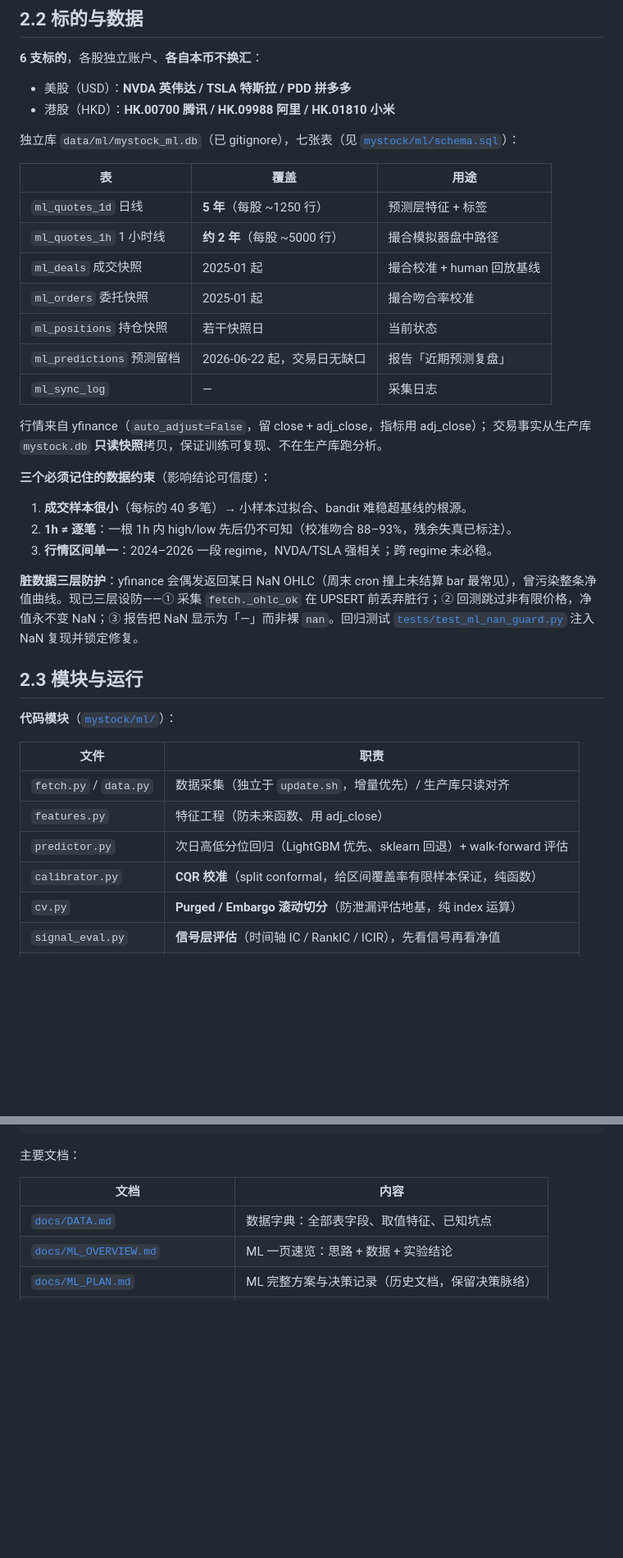
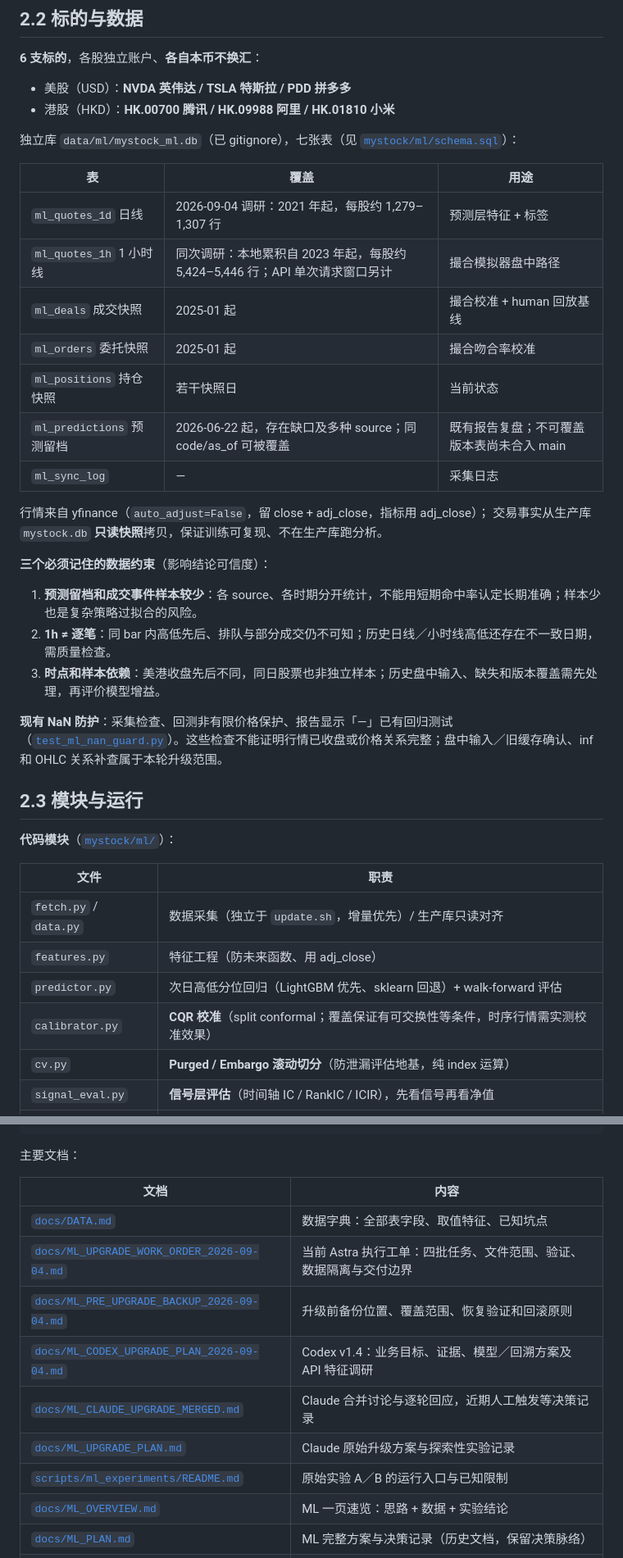
Before and after one commit to kevinchenkai/myStock, a Markdown page: README.md, 2 parts joined by grey strips. Shown at 82% size. GitHub-like rendering; blank space fills up the shorter version.

Commit message:
docs: sync README with ML upgrade status and verified limitations
Co-authored-by: Codex <codex@openai.com>

```diff
--- a/README.md
+++ b/README.md
@@ -222,12 +235,12 @@ bash scripts/server.sh   # 浏览器打开 http://localhost:8888
 
 | 表 | 覆盖 | 用途 |
 | --- | --- | --- |
-| `ml_quotes_1d` 日线 | **5 年**（每股 ~1250 行） | 预测层特征 + 标签 |
-| `ml_quotes_1h` 1 小时线 | **约 2 年**（每股 ~5000 行） | 撮合模拟器盘中路径 |
+| `ml_quotes_1d` 日线 | 2026-09-04 调研：2021 年起，每股约 1,279–1,307 行 | 预测层特征 + 标签 |
+| `ml_quotes_1h` 1 小时线 | 同次调研：本地累积自 2023 年起，每股约 5,424–5,446 行；API 单次请求窗口另计 | 撮合模拟器盘中路径 |
 | `ml_deals` 成交快照 | 2025-01 起 | 撮合校准 + human 回放基线 |
 | `ml_orders` 委托快照 | 2025-01 起 | 撮合吻合率校准 |
 | `ml_positions` 持仓快照 | 若干快照日 | 当前状态 |
-| `ml_predictions` 预测留档 | 2026-06-22 起，交易日无缺口 | 报告「近期预测复盘」 |
+| `ml_predictions` 预测留档 | 2026-06-22 起，存在缺口及多种 source；同 code/as_of 可被覆盖 | 既有报告复盘；不可覆盖版本表尚未合入 main |
 | `ml_sync_log` | — | 采集日志 |
 
 行情来自 yfinance（`auto_adjust=False`，留 close + adj_close，指标用 adj_close）；
@@ -235,11 +248,11 @@ bash scripts/server.sh   # 浏览器打开 http://localhost:8888
 
 **三个必须记住的数据约束**（影响结论可信度）：
 
-1. **成交样本很小**（每标的 40 多笔）→ 小样本过拟合、bandit 难稳超基线的根源。
-2. **1h ≠ 逐笔**：一根 1h 内 high/low 先后仍不可知（校准吻合 88–93%，残余失真已标注）。
-3. **行情区间单一**：2024–2026 一段 regime，NVDA/TSLA 强相关；跨 regime 未必稳。
+1. **预测留档和成交事件样本较少**：各 source、各时期分开统计，不能用短期命中率认定长期准确；样本少也是复杂策略过拟合的风险。
+2. **1h ≠ 逐笔**：同 bar 内高低先后、排队与部分成交仍不可知；历史日线／小时线高低还存在不一致日期，需质量检查。
+3. **时点和样本依赖**：美港收盘先后不同，同日股票也非独立样本；历史盘中输入、缺失和版本覆盖需先处理，再评价模型增益。
 
-**脏数据三层防护**：yfinance 会偶发返回某日 NaN OHLC（周末 cron 撞上未结算 bar 最常见），曾污染整条净值曲线。现已三层设防——① 采集 `fetch._ohlc_ok` 在 UPSERT 前丢弃脏行；② 回测跳过非有限价格，净值永不变 NaN；③ 报告把 NaN 显示为「—」而非裸 `nan`。回归测试 [`tests/test_ml_nan_guard.py`](tests/test_ml_nan_guard.py) 注入 NaN 复现并锁定修复。
+**现有 NaN 防护**：采集检查、回测非有限价格保护、报告显示「—」已有回归测试（[`test_ml_nan_guard.py`](tests/test_ml_nan_guard.py)）。这些检查不能证明行情已收盘或价格关系完整；盘中输入／旧缓存确认、inf 和 OHLC 关系补查属于本轮升级范围。
 
 ## 2.3 模块与运行
 
@@ -250,7 +263,7 @@ bash scripts/server.sh   # 浏览器打开 http://localhost:8888
 | `fetch.py` / `data.py` | 数据采集（独立于 `update.sh`，增量优先）/ 生产库只读对齐 |
 | `features.py` | 特征工程（防未来函数、用 adj_close） |
 | `predictor.py` | 次日高低分位回归（LightGBM 优先、sklearn 回退）+ walk-forward 评估 |
-| `calibrator.py` | **CQR 校准**（split conformal，给区间覆盖率有限样本保证，纯函数） |
+| `calibrator.py` | **CQR 校准**（split conformal；覆盖保证有可交换性等条件，时序行情需实测校准效果） |
 | `cv.py` | **Purged / Embargo 滚动切分**（防泄漏评估地基，纯 index 运算） |
 | `signal_eval.py` | **信号层评估**（时间轴 IC / RankIC / ICIR），先看信号再看净值 |
 | `simulator.py` | 1h 撮合 + 单标的账户 |
@@ -424,6 +432,12 @@ myStock/
 | 文档 | 内容 |
 | --- | --- |
 | [`docs/DATA.md`](docs/DATA.md) | 数据字典：全部表字段、取值特征、已知坑点 |
+| [`docs/ML_UPGRADE_WORK_ORDER_2026-09-04.md`](docs/ML_UPGRADE_WORK_ORDER_2026-09-04.md) | 当前 Astra 执行工单：四批任务、文件范围、验证、数据隔离与交付边界 |
+| [`docs/ML_PRE_UPGRADE_BACKUP_2026-09-04.md`](docs/ML_PRE_UPGRADE_BACKUP_2026-09-04.md) | 升级前备份位置、覆盖范围、恢复验证和回滚原则 |
+| [`docs/ML_CODEX_UPGRADE_PLAN_2026-09-04.md`](docs/ML_CODEX_UPGRADE_PLAN_2026-09-04.md) | Codex v1.4：业务目标、证据、模型／回溯方案及 API 特征调研 |
+| [`docs/ML_CLAUDE_UPGRADE_MERGED.md`](docs/ML_CLAUDE_UPGRADE_MERGED.md) | Claude 合并讨论与逐轮回应，近期人工触发等决策记录 |
+| [`docs/ML_UPGRADE_PLAN.md`](docs/ML_UPGRADE_PLAN.md) | Claude 原始升级方案与探索性实验记录 |
+| [`scripts/ml_experiments/README.md`](scripts/ml_experiments/README.md) | 原始实验 A／B 的运行入口与已知限制 |
 | [`docs/ML_OVERVIEW.md`](docs/ML_OVERVIEW.md) | ML 一页速览：思路 + 数据 + 实验结论 |
 | [`docs/ML_PLAN.md`](docs/ML_PLAN.md) | ML 完整方案与决策记录（历史文档，保留决策脉络） |
 | [`docs/ML_ALGORITHM_PROPOSAL.md`](docs/ML_ALGORITHM_PROPOSAL.md) | 候选算法改进清单（分档提案） |
```
Also changed, not shown: other parts of README.md (+58 -43 lines).
